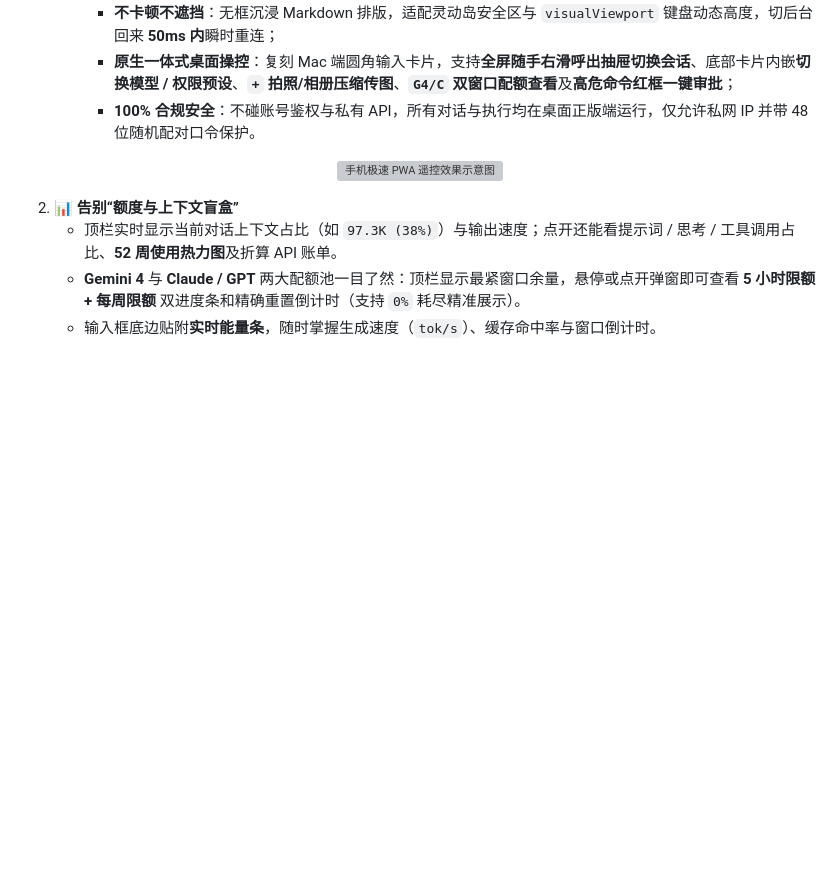
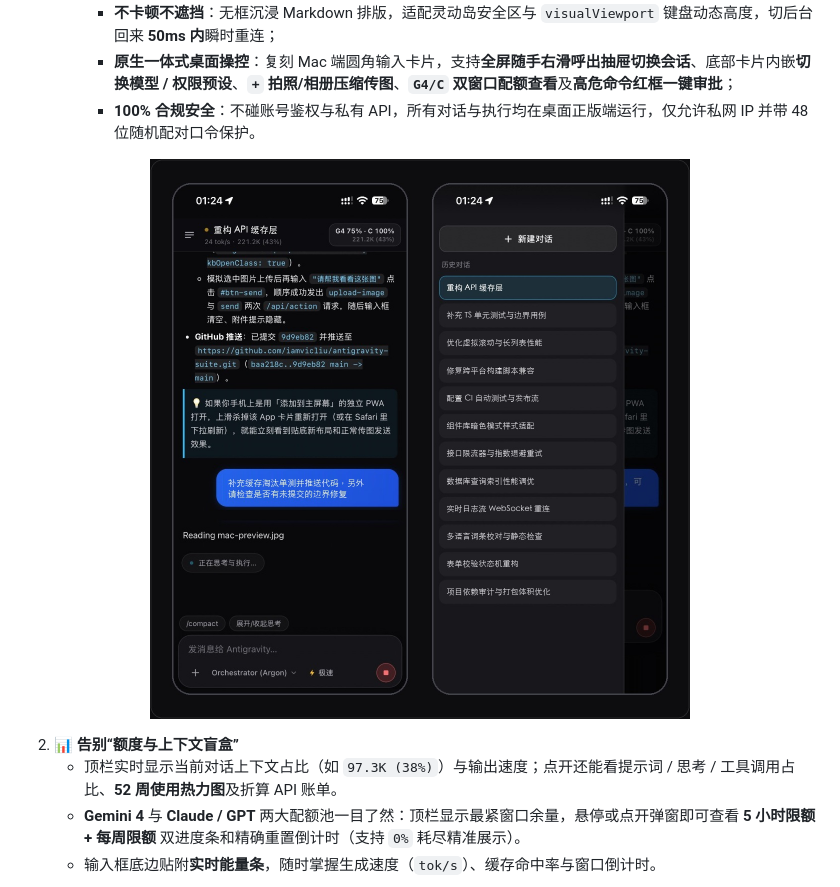
Before and after one commit to iamvicliu/antigravity-suite, a Markdown page: README.md, the part around the change. Rendered like a GitHub page; pictures changed too: assets/mobile-preview.jpg (added); blank space fills up the shorter version; grey boxes are pictures that could not be loaded.

```diff
--- a/README.md
+++ b/README.md
@@ -20,7 +20,7 @@
      - **100% 合规安全**：不碰账号鉴权与私有 API，所有对话与执行均在桌面正版端运行，仅允许私网 IP 并带 48 位随机配对口令保护。
 
 <p align="center">
-  <img src="assets/mobile-remote.svg" alt="手机极速 PWA 遥控效果示意图" width="92%">
+  <img src="assets/mobile-preview.jpg" alt="手机极速 PWA 遥控真机效果（主对话界面与全屏右滑抽屉，已脱敏）" width="92%">
 </p>
 
 2. **📊 告别“额度与上下文盲盒”**
```
Also changed, not shown: 2 other files.
